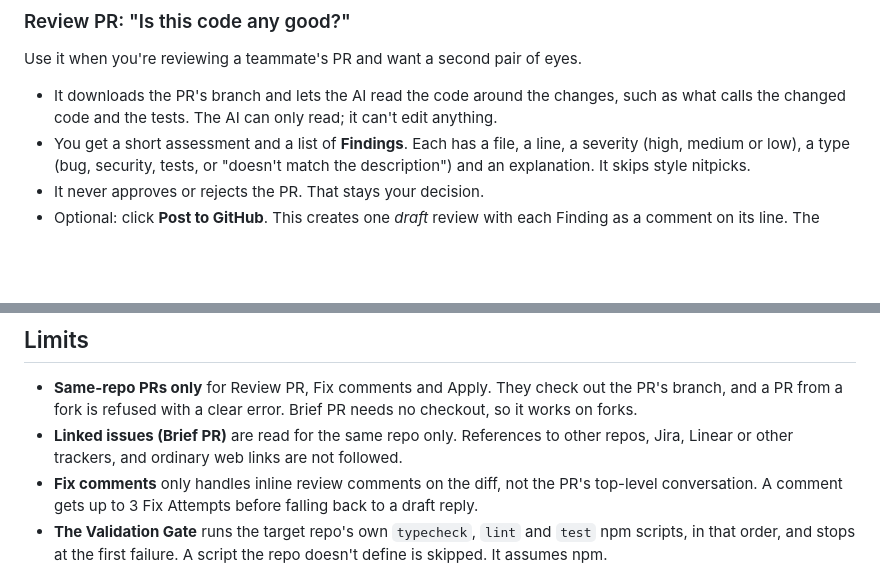
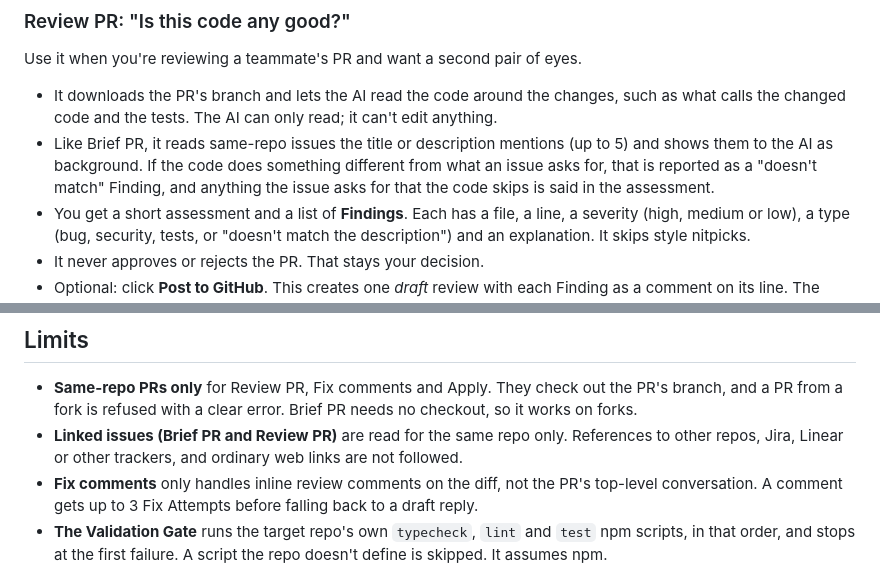
Before and after one commit to skurusamy/pr-review-agent, a Markdown page: README.md, 2 parts joined by grey strips. GitHub-like rendering; blank space fills up the shorter version.

Commit message:
docs: Review PR reads linked issues
Co-Authored-By: Claude Sonnet 5.5 <noreply@anthropic.com>

```diff
--- a/README.md
+++ b/README.md
@@ -44,6 +44,7 @@ Use it when someone sends you a PR and you want the gist before reading the code
 Use it when you're reviewing a teammate's PR and want a second pair of eyes.
 
 - It downloads the PR's branch and lets the AI read the code around the changes, such as what calls the changed code and the tests. The AI can only read; it can't edit anything.
+- Like Brief PR, it reads same-repo issues the title or description mentions (up to 5) and shows them to the AI as background. If the code does something different from what an issue asks for, that is reported as a "doesn't match" Finding, and anything the issue asks for that the code skips is said in the assessment.
 - You get a short assessment and a list of **Findings**. Each has a file, a line, a severity (high, medium or low), a type (bug, security, tests, or "doesn't match the description") and an explanation. It skips style nitpicks.
 - It never approves or rejects the PR. That stays your decision.
 - Optional: click **Post to GitHub**. This creates one _draft_ review with each Finding as a comment on its line. The draft is private to you until you submit it on GitHub, so you can edit or delete anything first.
@@ -92,7 +93,7 @@ See [CONTEXT.md](./CONTEXT.md) for the project's vocabulary, the [wayfinder map]
 ## Limits
 
 - **Same-repo PRs only** for Review PR, Fix comments and Apply. They check out the PR's branch, and a PR from a fork is refused with a clear error. Brief PR needs no checkout, so it works on forks.
-- **Linked issues (Brief PR)** are read for the same repo only. References to other repos, Jira, Linear or other trackers, and ordinary web links are not followed.
+- **Linked issues (Brief PR and Review PR)** are read for the same repo only. References to other repos, Jira, Linear or other trackers, and ordinary web links are not followed.
 - **Fix comments** only handles inline review comments on the diff, not the PR's top-level conversation. A comment gets up to 3 Fix Attempts before falling back to a draft reply.
 - **The Validation Gate** runs the target repo's own `typecheck`, `lint` and `test` npm scripts, in that order, and stops at the first failure. A script the repo doesn't define is skipped. It assumes npm.
 - **Untrusted PRs.** Every model session runs locked down, because it reads content other people wrote: only the tools it needs exist for the model (none for Brief PR, Read/Grep/Glob for Review PR and the Verdict step, plus Edit for a Fix Attempt), no settings are loaded from the checked-out PR, and the GitHub token is neither in the session's environment nor in the checkout's `.git/config` (a push carries it in memory only). The Brief PR session also runs in the system temp directory instead of the server's own. Not covered: the Read tool is not confined to the checkout (it can open other files the server's user can), and the Anthropic key stays in the environment because the session needs it, so this is suited to a local single-user tool, not yet to a shared deployment. This has been tested with the model faked and with real git; the newest parts (Brief, Verdict and Fix Attempt) have not yet been run against the live model.
```
Also changed, not shown: CONTEXT.md (+1 -1 lines).
